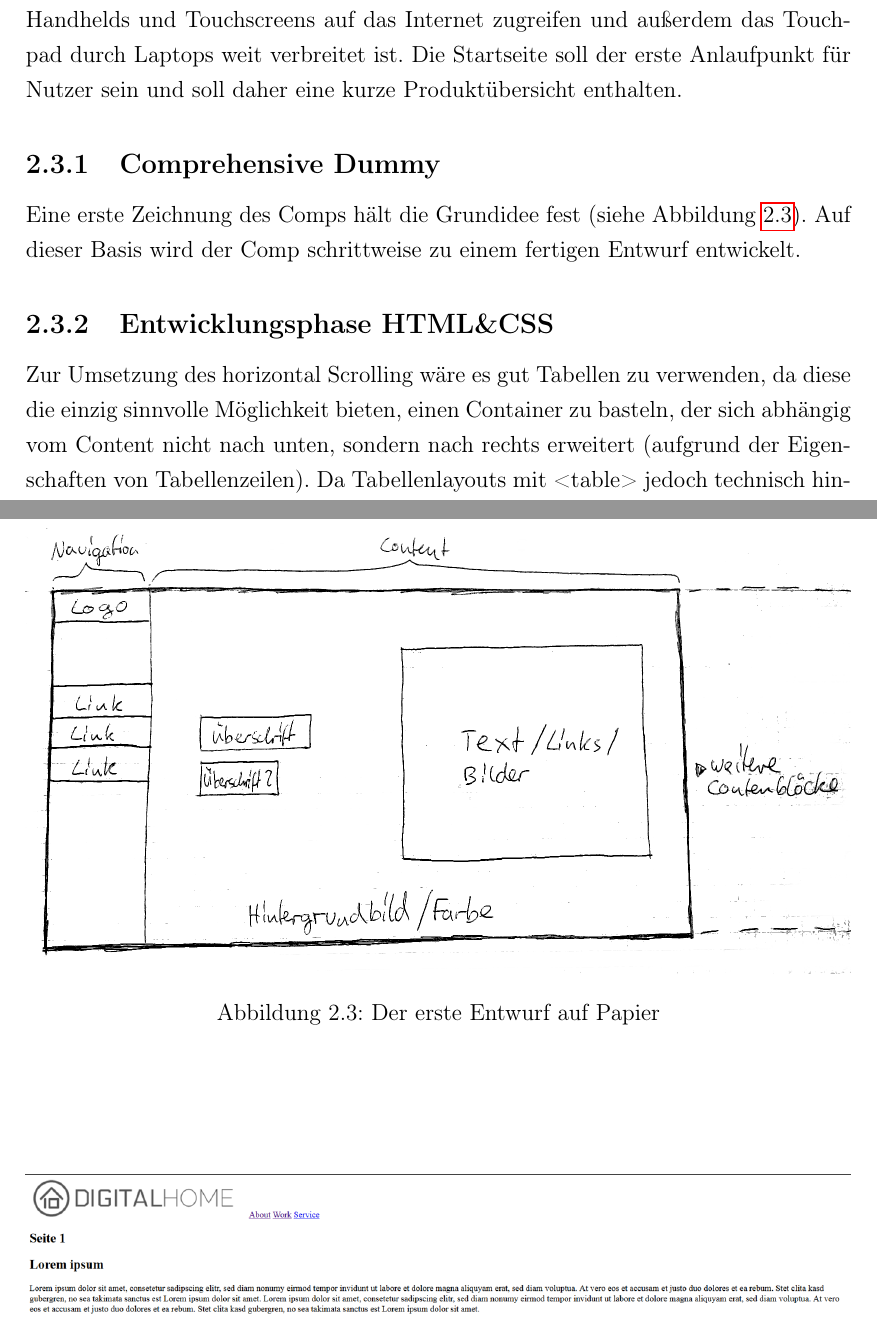
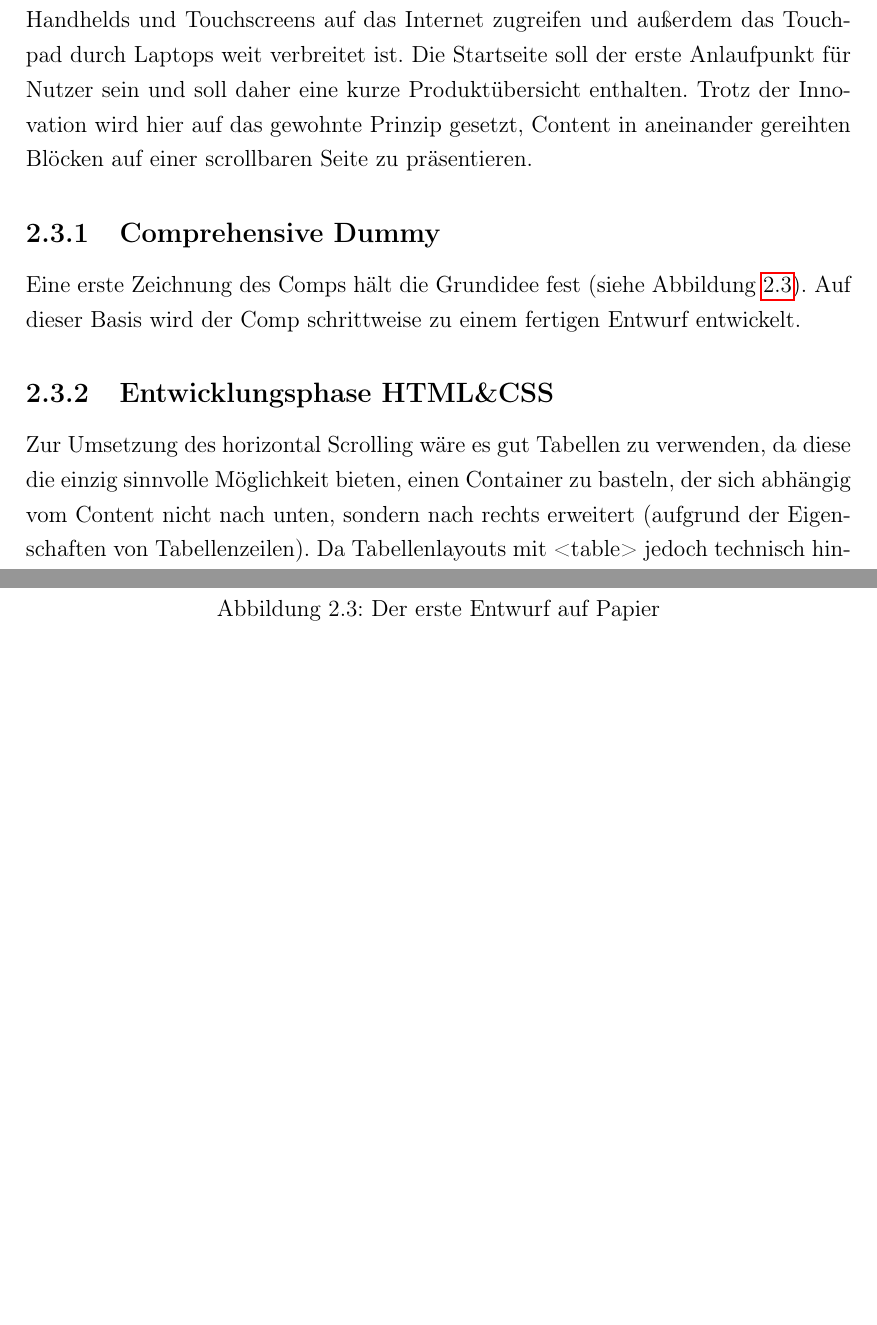
Before and after one commit to lionax/digitalhome-report, a LaTeX document (main.tex, which reads docs/chapter_2_innovativ.tex): two parts of pages 10 and 11 of 22, joined at a grey line, cut so that both start at the same text, the shorter picture padded with empty space. Compiled offline with pdfLaTeX.

Commit message:
Minor changes

```diff
--- a/docs/chapter_2_innovativ.tex
+++ b/docs/chapter_2_innovativ.tex
@@ -1,7 +1,8 @@
 \section{Der Innovative Comp}
 Der erste Eindruck zählt. Und Eindruck macht ein innovatives Unternehmen wie DigitalHome nicht zuletzt durch entsprechende Innovationen.
 Darauf wird hier gesetzt, weshalb bei der Website ein ungewöhnliches Konzept zum Einsatz kommt: horizontal Scrolling. Man findet es fast gar nicht auf anderen Websites, vor allem aus Rücksicht auf Desktopnutzer, die mit ihrer Maus meistens nur vertikal scrollen können. Das hat sich mit seit 2013 geändert, wo nun mehr als 50\% der Nutzer über Handhelds und Touchscreens auf das Internet zugreifen und außerdem das Touchpad durch Laptops weit verbreitet ist.
-Die Startseite soll der erste Anlaufpunkt für Nutzer sein und soll daher eine kurze Produktübersicht enthalten.
+Die Startseite soll der erste Anlaufpunkt für Nutzer sein und soll daher eine kurze Produktübersicht enthalten. Trotz der Innovation wird hier auf das gewohnte
+Prinzip gesetzt, Content in aneinander gereihten Blöcken auf einer scrollbaren Seite zu präsentieren.
 
 	\subsection{Comprehensive Dummy}
 
```
